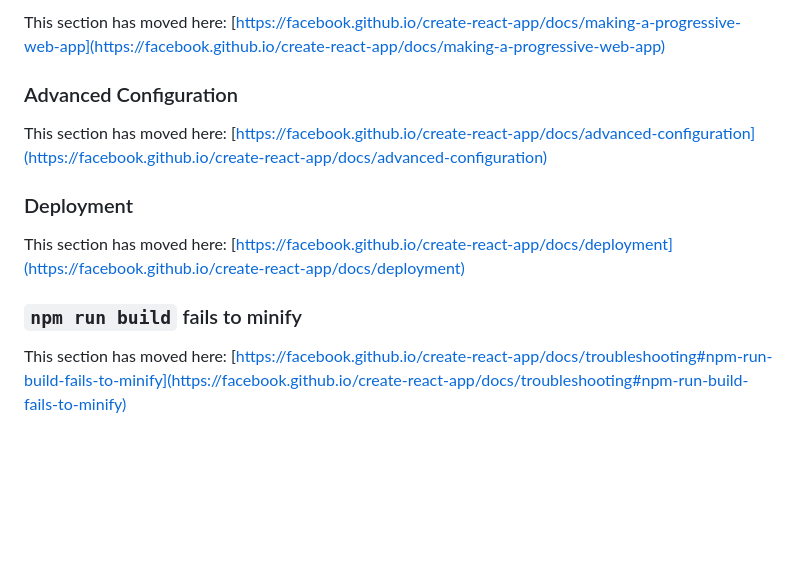
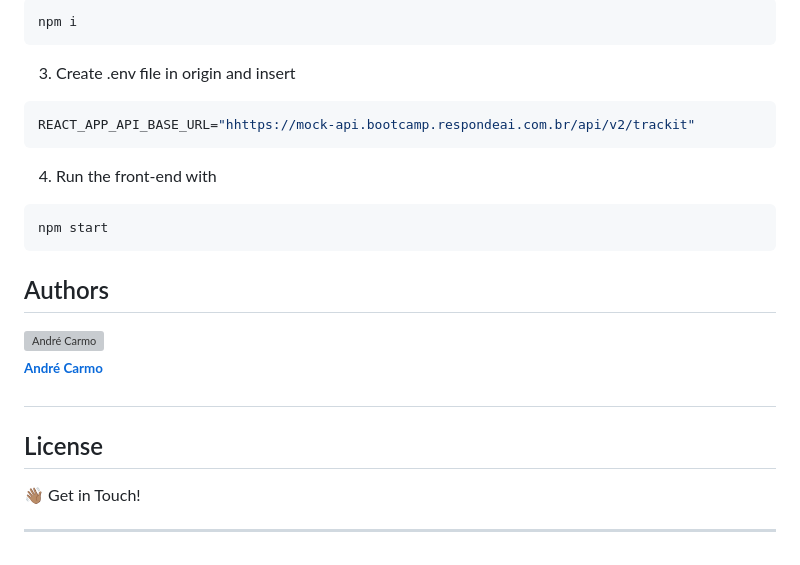
Before and after one commit to carmoandre/projeto10-trackit, a Markdown page: README.md, the part around the change printed below. GitHub-like rendering; blank space fills up the shorter version; grey boxes are pictures that could not be loaded.

````diff
--- a/README.md
+++ b/README.md
@@ -59,14 +69,33 @@ This section has moved here: [https://facebook.github.io/create-react-app/docs/a
 
-This section has moved here: [https://facebook.github.io/create-react-app/docs/making-a-progressive-web-app](https://facebook.github.io/create-react-app/docs/making-a-progressive-web-app)
+```bash
+npm i
+```
 
-### Advanced Configuration
+3. Create .env file in origin and insert
 
-This section has moved here: [https://facebook.github.io/create-react-app/docs/advanced-configuration](https://facebook.github.io/create-react-app/docs/advanced-configuration)
+```bash
+REACT_APP_API_BASE_URL="hhttps://mock-api.bootcamp.respondeai.com.br/api/v2/trackit"
+```
 
-### Deployment
+4. Run the front-end with
 
-This section has moved here: [https://facebook.github.io/create-react-app/docs/deployment](https://facebook.github.io/create-react-app/docs/deployment)
+```bash
+npm start
+```
 
-### `npm run build` fails to minify
+## Authors
 
-This section has moved here: [https://facebook.github.io/create-react-app/docs/troubleshooting#npm-run-build-fails-to-minify](https://facebook.github.io/create-react-app/docs/troubleshooting#npm-run-build-fails-to-minify)
+<p>
+<a style="border-radius: 50px;" width="100px;" href="https://github.com/carmoandre">
+ <img style="border-radius: 50px;" src="https://avatars.githubusercontent.com/u/35240214?v=4" width="100px;" alt="André Carmo"/>
+ <br />
+ <sub><b>André Carmo</b></sub></a>
+ <br />
+
+## </p>
+
+## License
+
+👋🏽 Get in Touch!
+
+---
````
Also changed, not shown: other parts of README.md (+42 -32 lines), src/assets/trackIt.gif (added).
